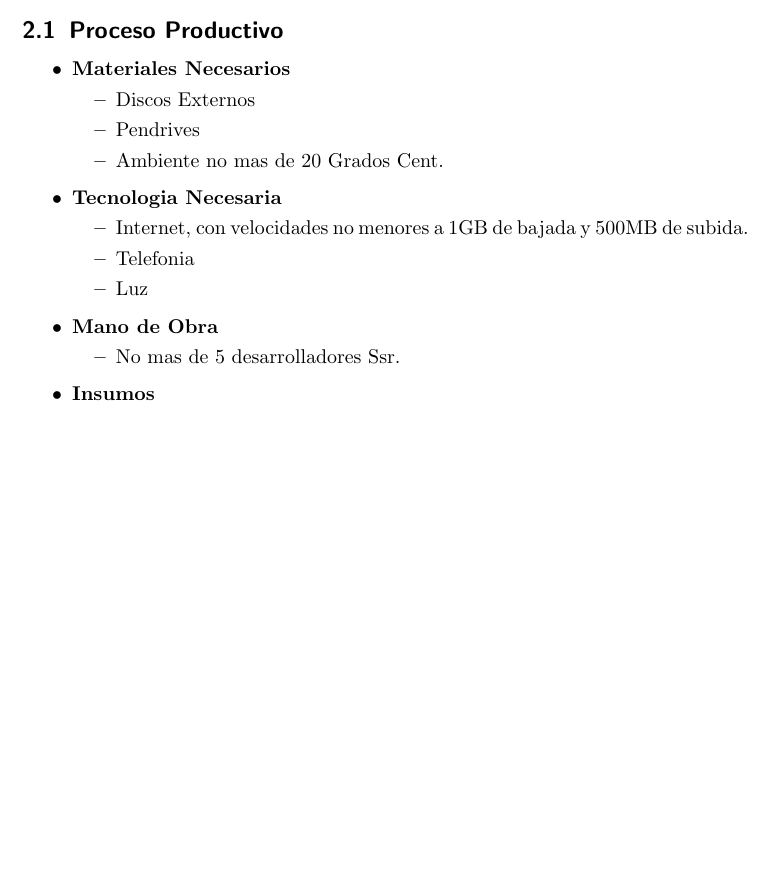
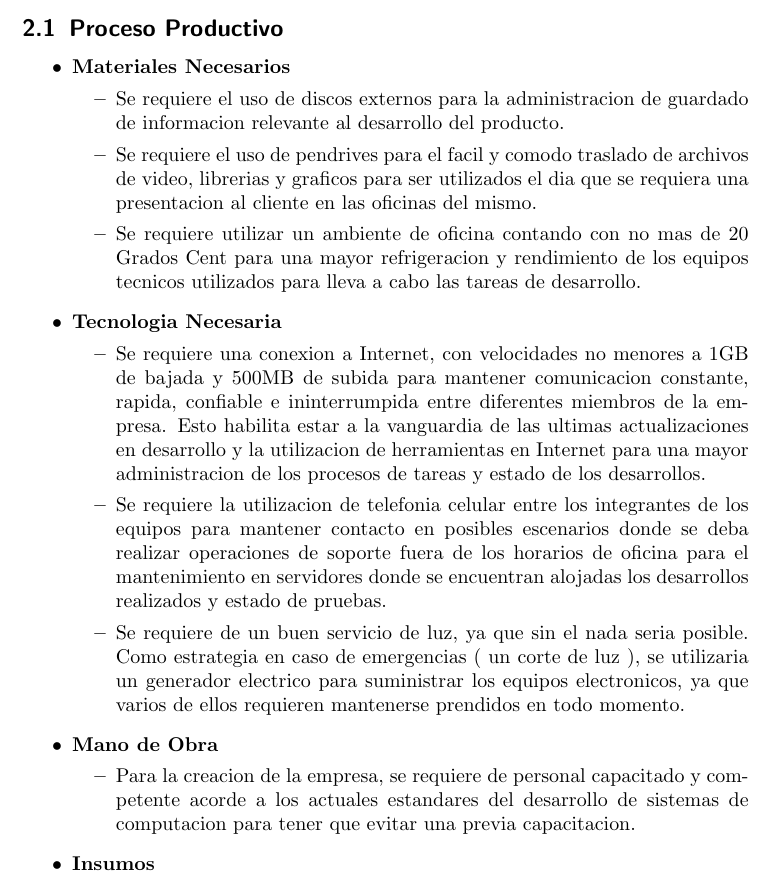
Before and after one commit to matias09/logistic_system, a LaTeX document (documentation/business_view.tex): part of page 4 of 5 before the commit and part of page 4 of 6 after it, cut so that both start at the same text, the shorter picture padded with empty space. Compiled offline with pdfLaTeX.

Commit message:
Working on the addition of details

```diff
--- a/documentation/business_view.tex
+++ b/documentation/business_view.tex
@@ -86,22 +86,44 @@ BCOR5mm, % Binding correction
 \begin{itemize}
   \item \textbf {Materiales Necesarios}
   \begin{itemize}
-    \item Discos Externos
-    \item Pendrives
-    \item Ambiente no mas de 20 Grados Cent.
+    \item Se requiere el uso de discos externos para la administracion de
+            guardado de informacion relevante al desarrollo del producto.
+    \item Se requiere el uso de pendrives para el facil y comodo traslado
+            de archivos de video, librerias y graficos para ser utilizados
+            el dia que se requiera una presentacion al cliente en las oficinas
+            del mismo.
+    \item Se requiere utilizar un ambiente de oficina  contando con no mas
+            de 20 Grados Cent para una mayor refrigeracion y rendimiento de los
+            equipos tecnicos utilizados para lleva a cabo las tareas de desarrollo.
   \end{itemize}
 
   \item \textbf {Tecnologia Necesaria}
   \begin{itemize}
-    \item Internet, con velocidades no menores a
-            1GB de bajada y 500MB de subida.
-    \item Telefonia
-    \item Luz
+    \item Se requiere una conexion a Internet, con velocidades no menores a
+            1GB de bajada y 500MB de subida para mantener comunicacion
+            constante, rapida, confiable e ininterrumpida entre diferentes
+            miembros de la empresa. Esto habilita estar a la vanguardia de las
+            ultimas actualizaciones en desarrollo y la utilizacion de
+            herramientas en Internet para una mayor administracion de los
+            procesos de tareas y estado de los desarrollos.
+    \item Se requiere la utilizacion de telefonia celular entre los integrantes
+            de los equipos para mantener contacto en posibles escenarios donde
+            se deba realizar operaciones de soporte fuera de los horarios de
+            oficina para el mantenimiento en servidores donde se encuentran
+            alojadas los desarrollos realizados y estado de pruebas.
+
+    \item Se requiere de un buen servicio de luz, ya que sin el nada seria
+            posible. Como estrategia en caso de emergencias ( un corte de luz ),
+            se utilizaria un generador electrico para suministrar los
+            equipos electronicos, ya que varios de ellos requieren mantenerse
+            prendidos en todo momento.
   \end{itemize}
 
   \item \textbf {Mano de Obra}
   \begin{itemize}
-    \item No mas de 5 desarrolladores Ssr.
+    \item Para la creacion de la empresa, se requiere de personal capacitado y
+            competente acorde a los actuales estandares del desarrollo de sistemas
+            de computacion para tener que evitar una previa capacitacion.
   \end{itemize}
 
   \item \textbf {Insumos}
```
